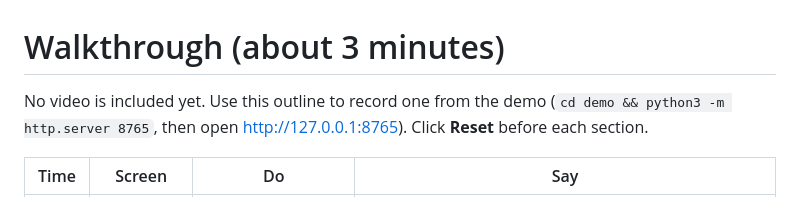
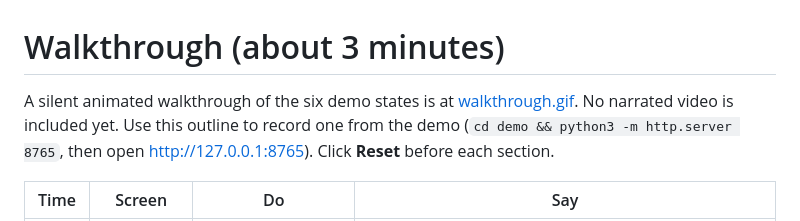
Before and after one commit to hamaeast/east-classroom-ai-portfolio, a Markdown page: docs/walkthrough.md, the part around the change. Drawn GitHub-style.

```diff
--- a/docs/walkthrough.md
+++ b/docs/walkthrough.md
@@ -1,6 +1,6 @@
 # Walkthrough (about 3 minutes)
 
-No video is included yet. Use this outline to record one from the demo (`cd demo && python3 -m http.server 8765`, then open <http://127.0.0.1:8765>). Click **Reset** before each section.
+A silent animated walkthrough of the six demo states is at [walkthrough.gif](walkthrough.gif). No narrated video is included yet. Use this outline to record one from the demo (`cd demo && python3 -m http.server 8765`, then open <http://127.0.0.1:8765>). Click **Reset** before each section.
 
 | Time | Screen | Do | Say |
 |-|-|-|-|
```
Also changed, not shown: README.md (+11 -0 lines), docs/walkthrough.gif (added).
